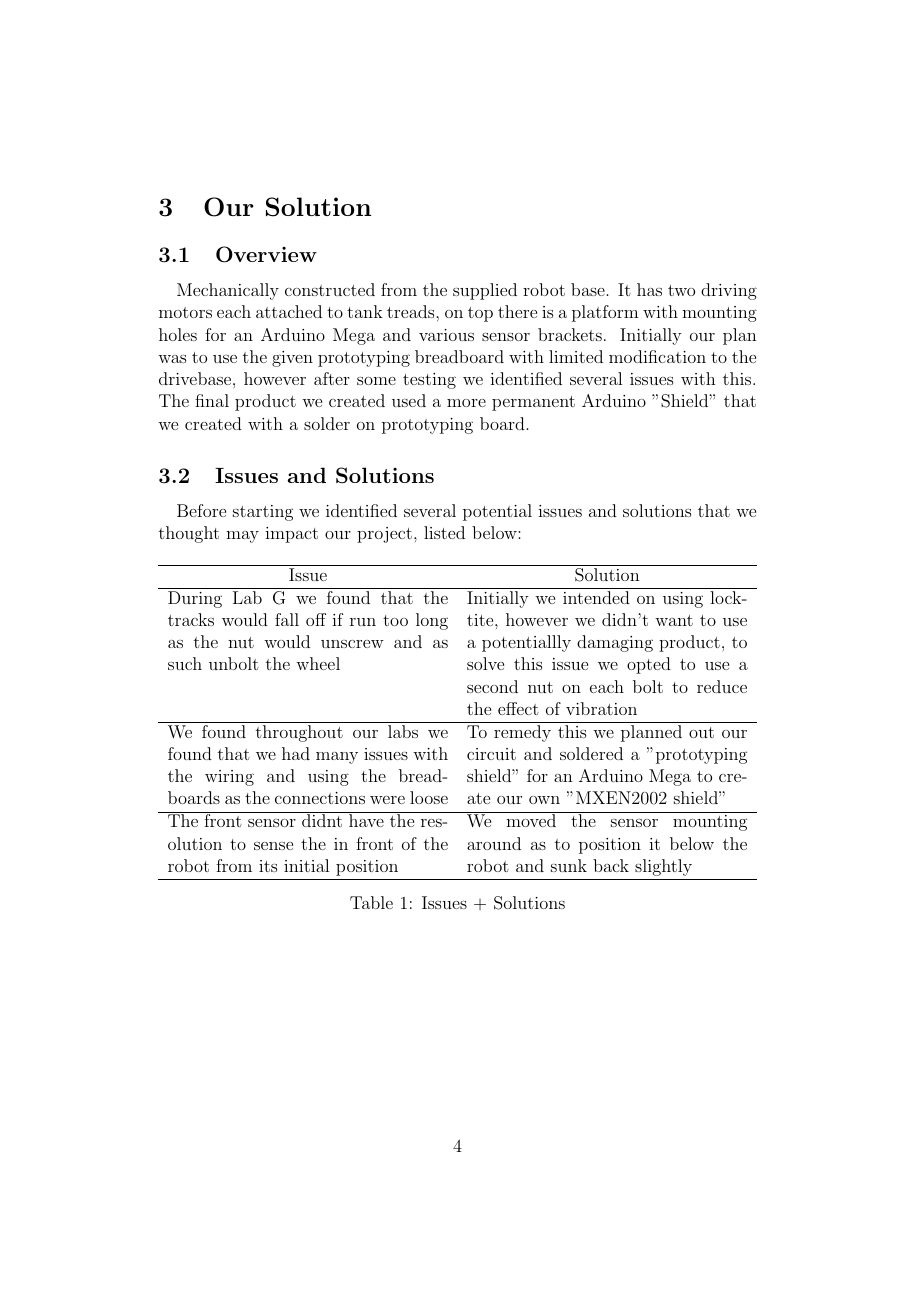
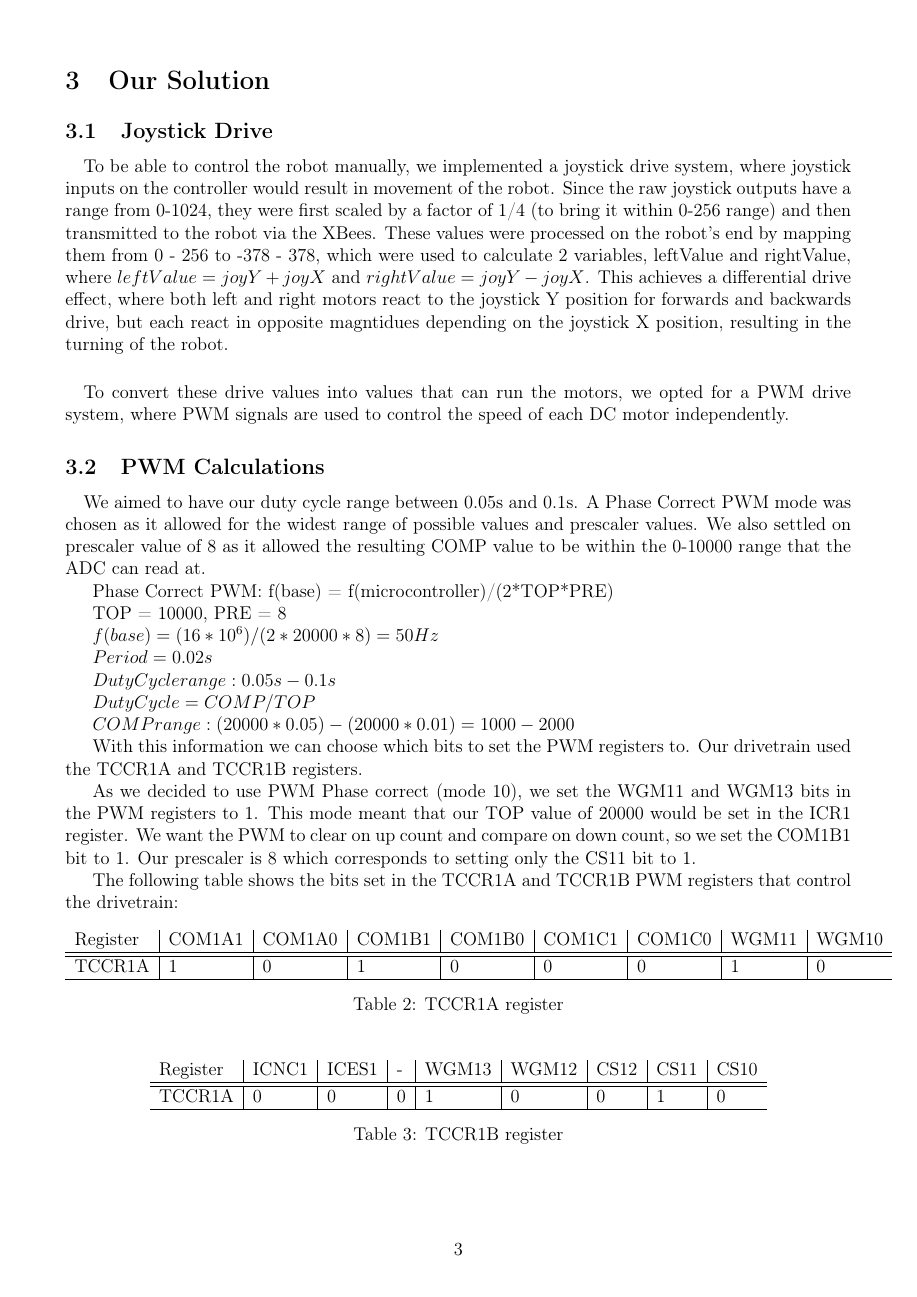
Before and after one commit to Hazzer890/MXEN2002-Assignment, a LaTeX document (Report/Report.tex): page 7 of 7 before the commit and page 6 of 8 after it. Compiled offline with pdfLaTeX.

Commit message:
Revert "trying again again"

```diff
--- a/Report/Report.tex
+++ b/Report/Report.tex
@@ -40,6 +87,12 @@
   \end{center}
 }
 
+\newcommand{\listequationsname}{\Large \hspace{3mm} List of Equations}
+\newlistof{myequations}{equ}{\listequationsname}
+\newcommand{\myequations}[1]{%
+\addcontentsline{equ}{myequations}{\hspace{8mm}\protect\numberline{\hspace{-2mm}\theequation}#1}\par}
+
+
 \date{}
 
 \begin{document}
@@ -87,27 +151,58 @@
 \newpage
 
 \section{Our Solution} \label{sec:Solution}
-  \subsection{Overview}
-    \paragraph{}
-      Mechanically constructed from the supplied robot base. It has two driving motors each attached
-      to tank treads, on top there is a platform with mounting holes for an Arduino Mega and various
-      sensor brackets. Initially our plan was to use the given prototyping breadboard with limited modification
-      to the drivebase, however after some testing we identified several issues with this. The final product we
-      created used a more permanent Arduino "Shield" that we created with a solder on prototyping board.
+\subsection{Joystick Drive}
+  \paragraph{}
+    To be able to control the robot manually, we implemented a joystick drive system, where joystick inputs on the controller would result in movement of the robot. Since the raw joystick outputs have a range from 0-1024, they were first scaled by a factor of 1/4 (to bring it within 0-256 range) and then transmitted to the robot via the XBees.
+    These values were processed on the robot's end by mapping them from 0 - 256 to -378 - 378, which were used to calculate 2 variables, leftValue and rightValue, where $leftValue = joyY + joyX$ and $rightValue = joyY - joyX$.
+    This achieves a differential drive effect, where both left and right motors react to the joystick Y position for forwards and backwards drive, but each react in opposite magntidues depending on the joystick X position, resulting in the turning of the robot.
+  \paragraph{}
+    To convert these drive values into values that can run the motors, we opted for a PWM drive system, where PWM signals are used to control the speed of each DC motor independently.
+\subsection{PWM Calculations}
+  \paragraph{}
+    We aimed to have our duty cycle range between 0.05s and 0.1s.
+    A Phase Correct PWM mode was chosen as it allowed for the widest range of possible values and prescaler values.
+    We also settled on prescaler value of 8 as it allowed the resulting COMP value to be within the 0-10000 range that the ADC can read at.
 
-  \subsection{Issues and Solutions}
-    \paragraph{}
-      Before starting we identified several potential issues and solutions that we thought may impact
-      our project, listed below:
+    Phase Correct PWM: f(base) = f(microcontroller)/(2*TOP*PRE)
 
-    \begin{table}[htbp]
-       \centering
-        \begin{tabularx}{\textwidth}{bb}
-            \hline
-            \heading{Issue} & \heading{Solution} \\ \hline
-            During Lab G we found that the tracks would fall off if run too long as the nut would unscrew and as such unbolt the wheel & Initially we intended on using locktite, however we didn't want to use a potentiallly damaging product, to solve this issue we opted to use a second nut on each bolt to reduce the effect of vibration \\ \hline
-            We found throughout our labs we found that we had many issues with the wiring and using the breadboards as the connections were loose & To remedy this we planned out our circuit and soldered a "prototyping shield" for an Arduino Mega to create our own "MXEN2002 shield" \\ \hline
-            The front sensor didnt have the resolution to sense the in front of the robot from its initial position & We moved the sensor mounting around as to position it below the robot and sunk back slightly \\ \hline
-        \end{tabularx}
-      \caption{Issues + Solutions}
-    \end{table}
+    TOP = 10000, PRE = 8
+
+    $f(base) = (16*10^6) / (2*20000*8) = 50Hz$
+
+    $Period = 0.02s$
+
+    $Duty Cycle range: 0.05s - 0.1s$
+
+    $Duty Cycle = COMP/TOP$
+
+    $COMP range: (20000*0.05)-(20000*0.01) = 1000-2000$
+
+    With this information we can choose which bits to set the PWM registers to. Our drivetrain used the TCCR1A and TCCR1B registers.
+
+    As we decided to use PWM Phase correct (mode 10), we set the WGM11 and WGM13 bits in the PWM registers to 1. This mode meant that our TOP value of 20000 would be set in the ICR1 register.
+    We want the PWM to clear on up count and compare on down count, so we set the COM1B1 bit to 1.
+    Our prescaler is 8 which corresponds to setting only the CS11 bit to 1.
+
+    The following table shows the bits set in the TCCR1A and TCCR1B PWM registers that control the drivetrain:
+  \begin{table}[h]
+    \centering
+    \begin{tabular}{l|l|l|l|l|l|l|l|l}
+      Register & COM1A1 & COM1A0 & COM1B1 & COM1B0 & COM1C1 & COM1C0 & WGM11 & WGM10 \\ \hline \hline
+      TCCR1A & 1 & 0 & 1 & 0 & 0 & 0 & 1 & 0 \\ \hline
+    \end{tabular}
+    \caption{TCCR1A register}
+    \label{tab:nome}
+  \end{table}
+
+  \begin{table}[h]
+    \centering
+    \begin{tabular}{l|l|l|l|l|l|l|l|l}
+      Register & ICNC1 & ICES1 & - & WGM13 & WGM12 & CS12 & CS11 & CS10 \\ \hline \hline
+      TCCR1A & 0 & 0 & 0 & 1 & 0 & 0 & 1 & 0 \\ \hline
+    \end{tabular}
+    \caption{TCCR1B register}
+    \label{tab:nome}
+  \end{table}
+
+  \newpage
```
Also changed, not shown: Report/Report.tex (87 more changed lines).
